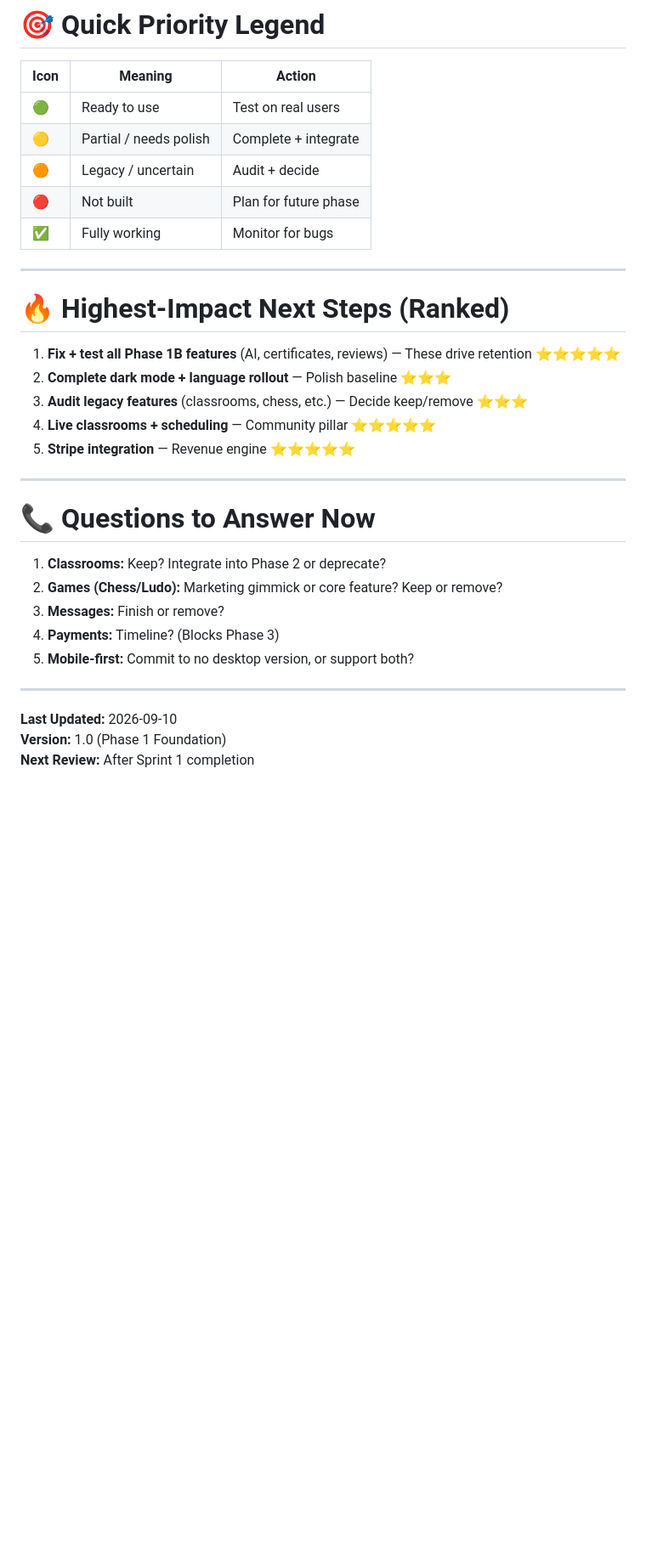
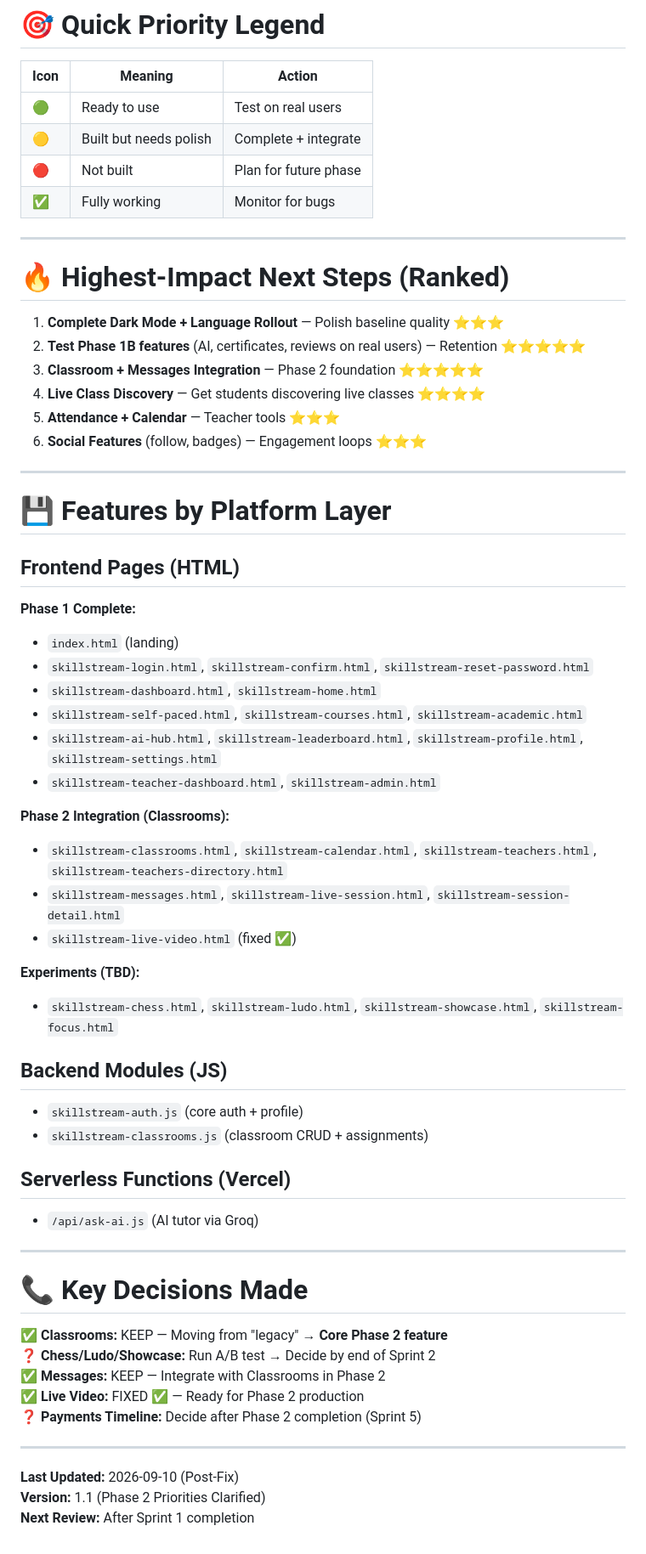
Before and after one commit to 312grider-rgb/gshoddow, a Markdown page: FEATURE_ROADMAP.md, the part around one of its changes. Shown at 85% size. GitHub-like rendering; blank space fills up the shorter version.

Commit message:
Update roadmap: Keep Classrooms as core Phase 2 feature, clarify feature organization by layer

```diff
--- a/FEATURE_ROADMAP.md
+++ b/FEATURE_ROADMAP.md
@@ -244,8 +257,7 @@ Features from earlier phases; decide keep/retire/fix.
 | Icon | Meaning | Action |
 |------|---------|--------|
 | 🟢 | Ready to use | Test on real users |
-| 🟡 | Partial / needs polish | Complete + integrate |
-| 🟠 | Legacy / uncertain | Audit + decide |
+| 🟡 | Built but needs polish | Complete + integrate |
 | 🔴 | Not built | Plan for future phase |
 | ✅ | Fully working | Monitor for bugs |
 
@@ -253,24 +265,53 @@ Features from earlier phases; decide keep/retire/fix.
 
 # 🔥 Highest-Impact Next Steps (Ranked)
 
-1. **Fix + test all Phase 1B features** (AI, certificates, reviews) — These drive retention ⭐⭐⭐⭐⭐
-2. **Complete dark mode + language rollout** — Polish baseline ⭐⭐⭐
-3. **Audit legacy features** (classrooms, chess, etc.) — Decide keep/remove ⭐⭐⭐
-4. **Live classrooms + scheduling** — Community pillar ⭐⭐⭐⭐⭐
-5. **Stripe integration** — Revenue engine ⭐⭐⭐⭐⭐
+1. **Complete Dark Mode + Language Rollout** — Polish baseline quality ⭐⭐⭐
+2. **Test Phase 1B features** (AI, certificates, reviews on real users) — Retention ⭐⭐⭐⭐⭐
+3. **Classroom + Messages Integration** — Phase 2 foundation ⭐⭐⭐⭐⭐
+4. **Live Class Discovery** — Get students discovering live classes ⭐⭐⭐⭐
+5. **Attendance + Calendar** — Teacher tools ⭐⭐⭐
+6. **Social Features** (follow, badges) — Engagement loops ⭐⭐⭐
 
 ---
 
-# 📞 Questions to Answer Now
+# 💾 **Features by Platform Layer**
 
-1. **Classrooms:** Keep? Integrate into Phase 2 or deprecate?
-2. **Games (Chess/Ludo):** Marketing gimmick or core feature? Keep or remove?
-3. **Messages:** Finish or remove?
-4. **Payments:** Timeline? (Blocks Phase 3)
-5. **Mobile-first:** Commit to no desktop version, or support both?
+## Frontend Pages (HTML)
+**Phase 1 Complete:**
+- `index.html` (landing)
+- `skillstream-login.html`, `skillstream-confirm.html`, `skillstream-reset-password.html`
+- `skillstream-dashboard.html`, `skillstream-home.html`
+- `skillstream-self-paced.html`, `skillstream-courses.html`, `skillstream-academic.html`
+- `skillstream-ai-hub.html`, `skillstream-leaderboard.html`, `skillstream-profile.html`, `skillstream-settings.html`
+- `skillstream-teacher-dashboard.html`, `skillstream-admin.html`
+
+**Phase 2 Integration (Classrooms):**
+- `skillstream-classrooms.html`, `skillstream-calendar.html`, `skillstream-teachers.html`, `skillstream-teachers-directory.html`
+- `skillstream-messages.html`, `skillstream-live-session.html`, `skillstream-session-detail.html`
+- `skillstream-live-video.html` (fixed ✅)
+
+**Experiments (TBD):**
+- `skillstream-chess.html`, `skillstream-ludo.html`, `skillstream-showcase.html`, `skillstream-focus.html`
+
+## Backend Modules (JS)
+- `skillstream-auth.js` (core auth + profile)
+- `skillstream-classrooms.js` (classroom CRUD + assignments)
+
+## Serverless Functions (Vercel)
+- `/api/ask-ai.js` (AI tutor via Groq)
 
 ---
 
-**Last Updated:** 2026-09-10
-**Version:** 1.0 (Phase 1 Foundation)
+# 📞 **Key Decisions Made**
+
+✅ **Classrooms:** KEEP — Moving from "legacy" → **Core Phase 2 feature**
+❓ **Chess/Ludo/Showcase:** Run A/B test → Decide by end of Sprint 2
+✅ **Messages:** KEEP — Integrate with Classrooms in Phase 2
+✅ **Live Video:** FIXED ✅ — Ready for Phase 2 production
+❓ **Payments Timeline:** Decide after Phase 2 completion (Sprint 5)
+
+---
+
+**Last Updated:** 2026-09-10 (Post-Fix)
+**Version:** 1.1 (Phase 2 Priorities Clarified)
 **Next Review:** After Sprint 1 completion
```
Also changed, not shown: other parts of FEATURE_ROADMAP.md (+50 -37 lines).
